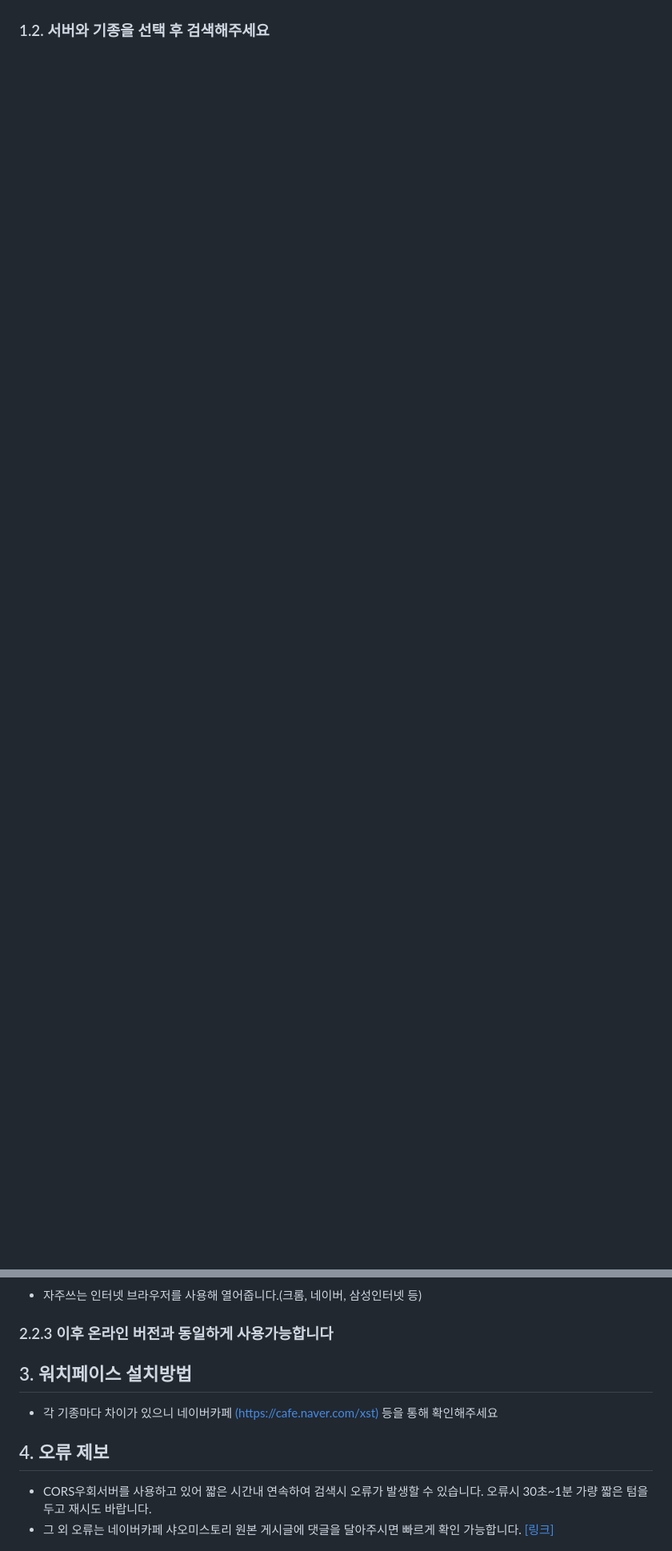
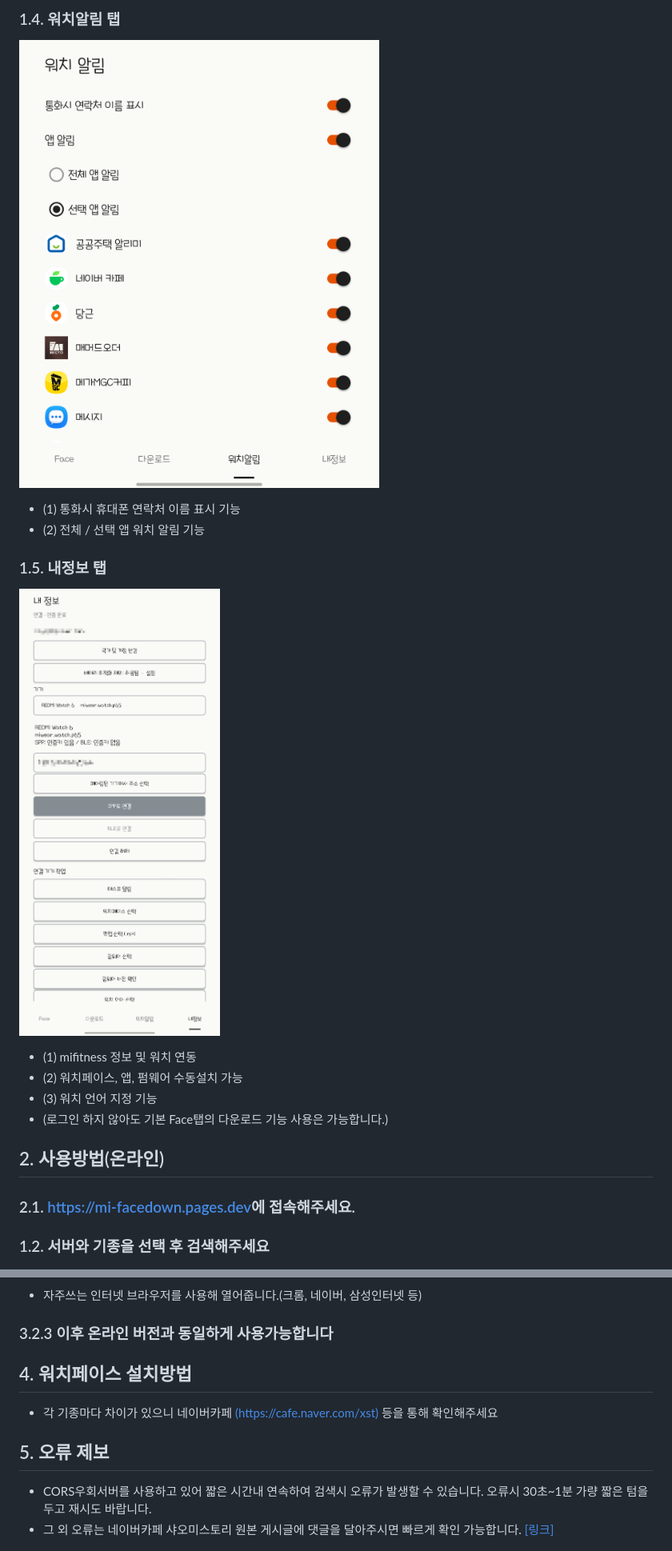
Before and after one commit to maga32/mi-facedown, a Markdown page: README.md, 2 parts joined by grey strips. Shown at 80% size. Rendered like a GitHub page; pictures changed too: readme_img/img303.png (added), readme_img/img304.png (added); blank space fills up the shorter version.

```diff
--- a/README.md
+++ b/README.md
@@ -12,3 +26,21 @@
+### 1.4. 워치알림 탭
+![img](./readme_img/img303.png)
+
+- (1) 통화시 휴대폰 연락처 이름 표시 기능
+- (2) 전체 / 선택 앱 워치 알림 기능
+
+### 1.5. 내정보 탭
+![img](./readme_img/img304.png)
+
+- (1) mifitness 정보 및 워치 연동
+- (2) 워치페이스, 앱, 펌웨어 수동설치 가능
+- (3) 워치 언어 지정 기능
+- (로그인 하지 않아도 기본 Face탭의 다운로드 기능 사용은 가능합니다.)
+
+###
+###
+## 2. 사용방법(온라인)
+### 2.1. [https://mi-facedown.pages.dev](https://mi-facedown.pages.dev/)에 접속해주세요.
 
 ### 1.2. 서버와 기종을 선택 후 검색해주세요
 ![img](./readme_img/img001.jpg)
@@ -48,16 +80,16 @@
 ![img](./readme_img/img204.jpg)
 - 자주쓰는 인터넷 브라우저를 사용해 열어줍니다.(크롬, 네이버, 삼성인터넷 등)
 
-### 2.2.3 이후 온라인 버전과 동일하게 사용가능합니다
+### 3.2.3 이후 온라인 버전과 동일하게 사용가능합니다
 
 ###
 ###
-## 3. 워치페이스 설치방법
+## 4. 워치페이스 설치방법
 - 각 기종마다 차이가 있으니 네이버카페 [(https://cafe.naver.com/xst)](https://cafe.naver.com/xst) 등을 통해 확인해주세요
 
 
 ###
 ###
-## 4. 오류 제보
+## 5. 오류 제보
 - CORS우회서버를 사용하고 있어 짧은 시간내 연속하여 검색시 오류가 발생할 수 있습니다. 오류시 30초~1분 가량 짧은 텀을 두고 재시도 바랍니다.
 - 그 외 오류는 네이버카페 샤오미스토리 원본 게시글에 댓글을 달아주시면 빠르게 확인 가능합니다. [[링크]](https://naver.me/xgXMlc0G)
```
Also changed, not shown: other parts of README.md (+21 -7 lines), readme_img/img302.png (added), 1 other file.
